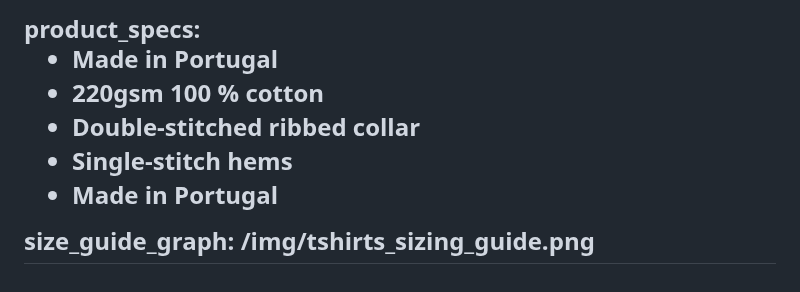
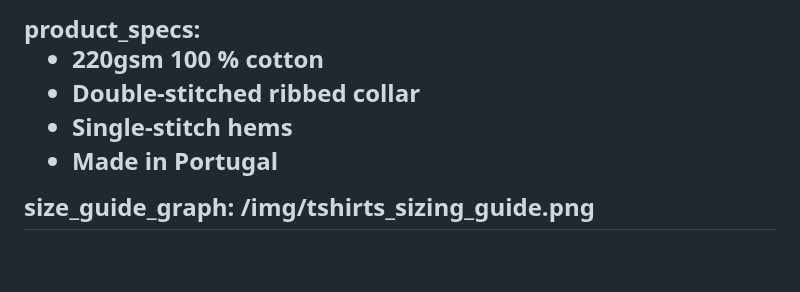
Before and after one commit to buzco/gr8success, a Markdown page: src/products/wise-hand-single-stitch-tee.md, the part around the change. Rendered like a GitHub page.

Commit message:
Update Products “wise-hand-single-stitch-tee”

```diff
--- a/src/products/wise-hand-single-stitch-tee.md
+++ b/src/products/wise-hand-single-stitch-tee.md
@@ -326,8 +326,7 @@ shopify_embed: >-
   /*]]>*/
 
   </script>
-product_specs: <ul><li>Made in Portugal</li><li>220gsm 100 %
-  cotton</li><li>Double-stitched ribbed collar</li><li>Single-stitch
-  hems</li><li>Made in Portugal</li></ul>
+product_specs: <ul><li>220gsm 100 % cotton</li><li>Double-stitched ribbed
+  collar</li><li>Single-stitch hems</li><li>Made in Portugal</li></ul>
 size_guide_graph: /img/tshirts_sizing_guide.png
 ---
```
